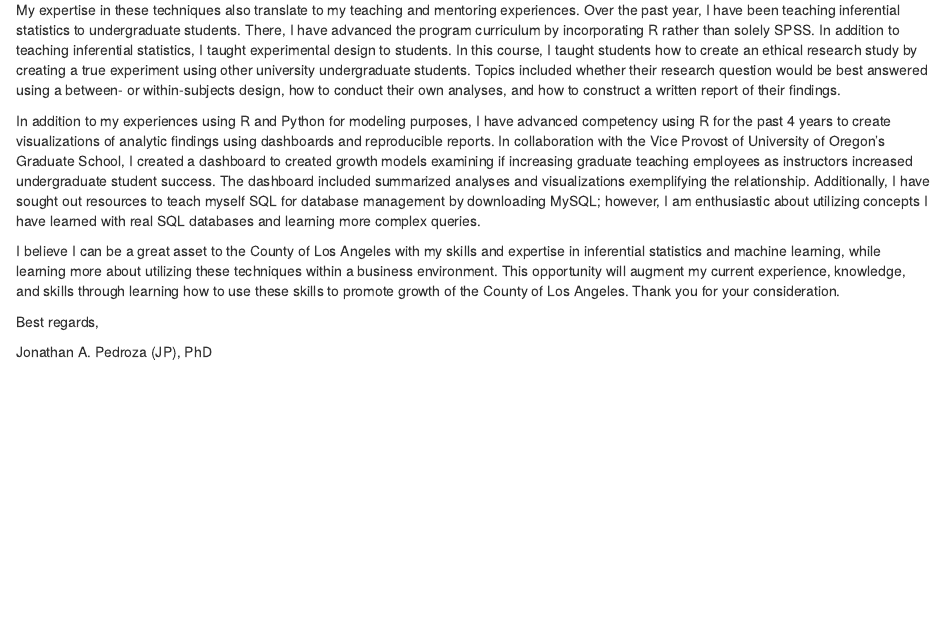
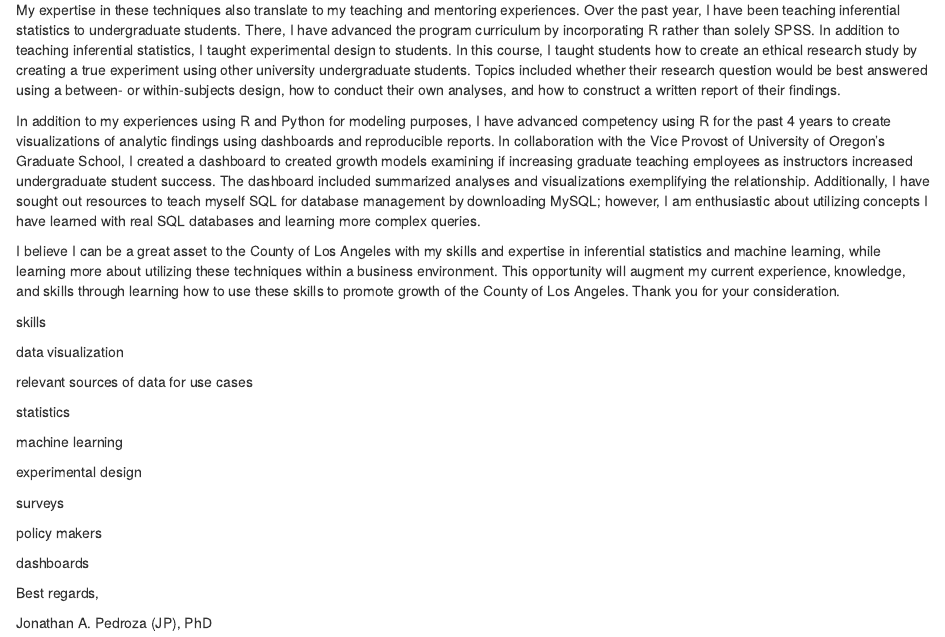
Before and after one commit to jpedroza1228/Notes, an R Markdown document (cover_letters/la_county_data_scientist.Rmd): the page in a window 1100 px wide, from 300 px down. Rendered offline with R 4.5, knitr and Pandoc, with nearby package versions; drawn as R Markdown's standard HTML page in place of the format the file asks for.

Commit message:
need to update this file

```diff
--- a/cover_letters/la_county_data_scientist.Rmd
+++ b/cover_letters/la_county_data_scientist.Rmd
@@ -38,6 +38,27 @@ In addition to my experiences using R and Python for modeling purposes, I have a
 
 I believe I can be a great asset to `r place` with my skills and expertise in inferential statistics and machine learning, while learning more about utilizing these techniques within a business environment. This opportunity will augment my current experience, knowledge, and skills through learning how to use these skills to promote growth of `r place`. Thank you for your consideration.
 
+skills
+
+data visualization
+
+relevant sources of data for use cases
+
+statistics
+
+machine learning
+
+experimental design
+
+surveys
+
+policy makers
+
+dashboards
+
+
+
+
 Best regards,
 
 Jonathan A. Pedroza (JP), PhD
```
